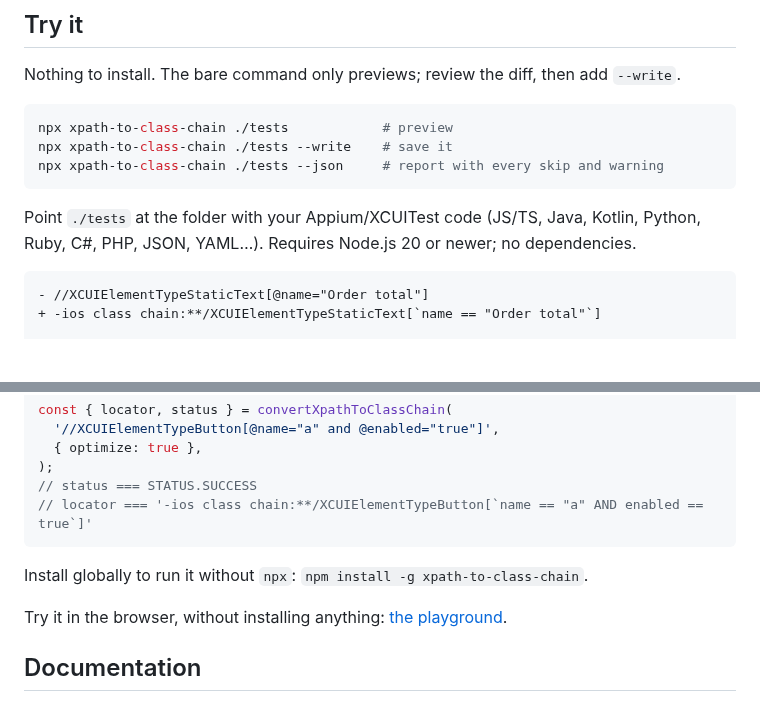
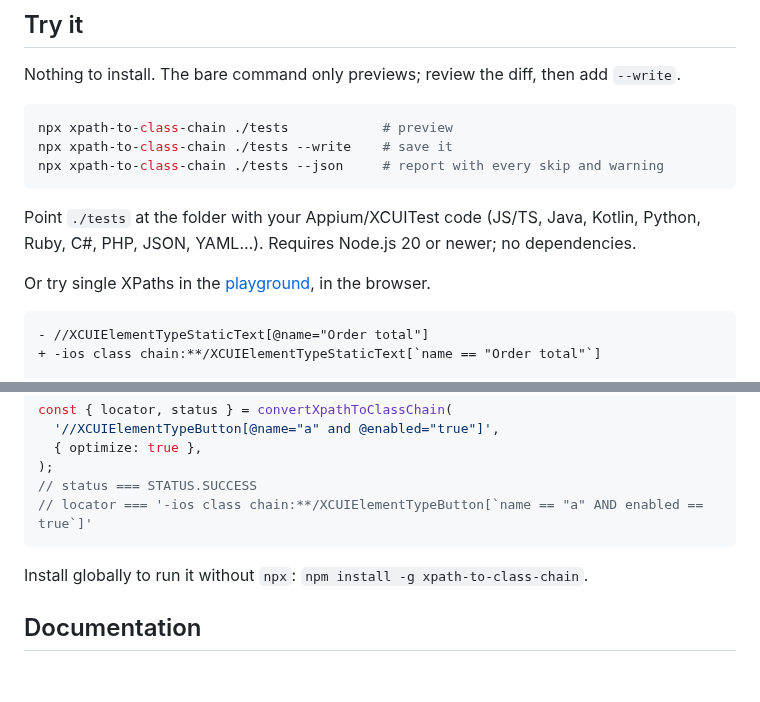
Before and after one commit to domovou69/xpath-to-class-chain, a Markdown page: README.md, 2 parts joined by grey strips. GitHub-like rendering; blank space fills up the shorter version.

Commit message:
docs: README links the playground next to the run commands

````diff
--- a/README.md
+++ b/README.md
@@ -16,6 +16,8 @@ npx xpath-to-class-chain ./tests --json     # report with every skip and warning
 ```
 
 Point `./tests` at the folder with your Appium/XCUITest code (JS/TS, Java, Kotlin, Python, Ruby, C#, PHP, JSON, YAML…). Requires Node.js 20 or newer; no dependencies.
+
+Or try single XPaths in the [playground](https://domovou69.github.io/xpath-to-class-chain/), in the browser.
 
 ```text
 - //XCUIElementTypeStaticText[@name="Order total"]
@@ -65,8 +67,6 @@ const { locator, status } = convertXpathToClassChain(
 
 Install globally to run it without `npx`: `npm install -g xpath-to-class-chain`.
 
-Try it in the browser, without installing anything: [the playground](https://domovou69.github.io/xpath-to-class-chain/).
-
 ## Documentation
 
 - [Reference](docs/reference.md): flags, what gets converted and skipped, the optimizer, the JSON report, device findings, library API, the Claude Code skill, tests
````
